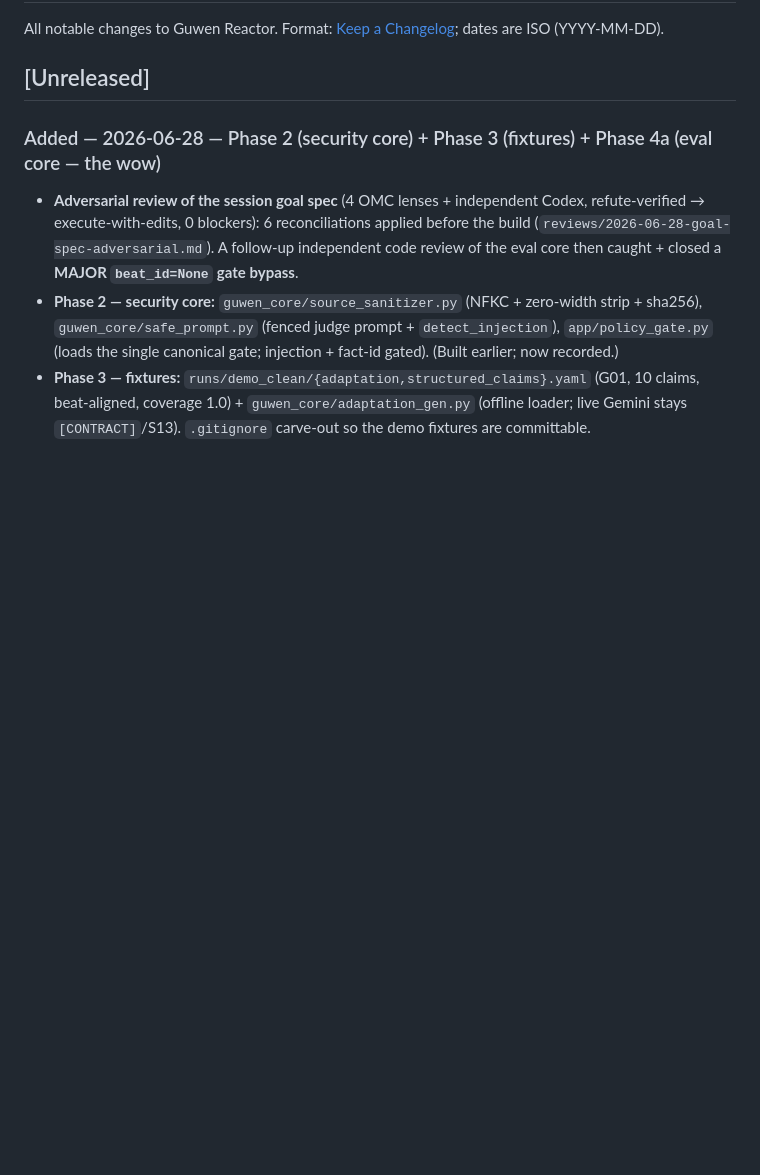
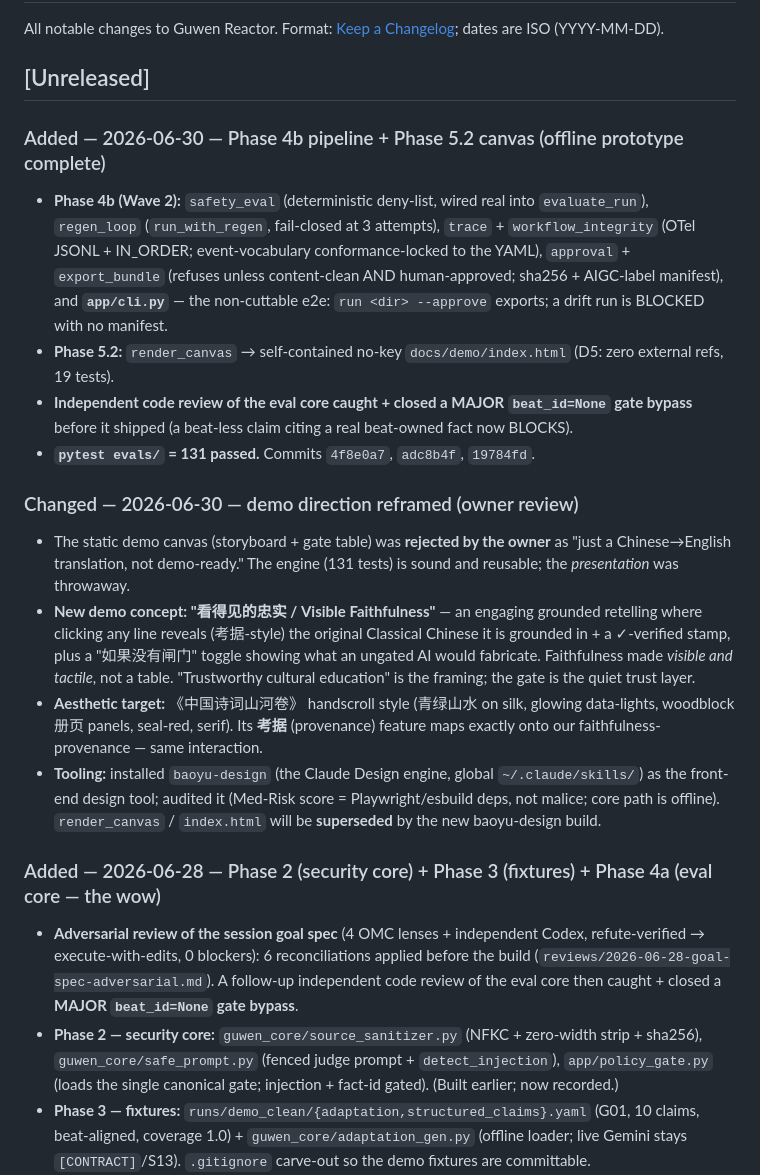
Before and after one commit to surahli123/guwen-reactor, a Markdown page: CHANGELOG.md, the part around the change. Rendered like a GitHub page; blank space fills up the shorter version.

Commit message:
chore: session wrap-up — Phase 4b/5.2 changelog + demo-reframe handover
Offline engine complete (131 tests, 5 commits). Owner rejected the static demo canvas
as 'just a translation'; demo reframed to '看得见的忠实 / Visible Faithfulness' in the
《中国诗词山河卷》 handscroll aesthetic. baoyu-design installed as the front-end tool.
Handover: docs/handover-2026-06-30-demo-reframe.md.

Co-Authored-By: Claude Opus 4.8 (1M context) <noreply@anthropic.com>
Claude-Session: https://claude.ai/code/session_019YCvbx523D8jxKpfURsjiB

```diff
--- a/CHANGELOG.md
+++ b/CHANGELOG.md
@@ -3,6 +3,18 @@
 All notable changes to Guwen Reactor. Format: [Keep a Changelog](https://keepachangelog.com); dates are ISO (YYYY-MM-DD).
 
 ## [Unreleased]
+
+### Added — 2026-06-30 — Phase 4b pipeline + Phase 5.2 canvas (offline prototype complete)
+- **Phase 4b (Wave 2):** `safety_eval` (deterministic deny-list, wired real into `evaluate_run`), `regen_loop` (`run_with_regen`, fail-closed at 3 attempts), `trace` + `workflow_integrity` (OTel JSONL + IN_ORDER; event-vocabulary conformance-locked to the YAML), `approval` + `export_bundle` (refuses unless content-clean AND human-approved; sha256 + AIGC-label manifest), and **`app/cli.py`** — the non-cuttable e2e: `run <dir> --approve` exports; a drift run is BLOCKED with no manifest.
+- **Phase 5.2:** `render_canvas` → self-contained no-key `docs/demo/index.html` (D5: zero external refs, 19 tests).
+- **Independent code review of the eval core caught + closed a MAJOR `beat_id=None` gate bypass** before it shipped (a beat-less claim citing a real beat-owned fact now BLOCKS).
+- **`pytest evals/` = 131 passed.** Commits `4f8e0a7`, `adc8b4f`, `19784fd`.
+
+### Changed — 2026-06-30 — demo direction reframed (owner review)
+- The static demo canvas (storyboard + gate table) was **rejected by the owner** as "just a Chinese→English translation, not demo-ready." The engine (131 tests) is sound and reusable; the *presentation* was throwaway.
+- **New demo concept: "看得见的忠实 / Visible Faithfulness"** — an engaging grounded retelling where clicking any line reveals (考据-style) the original Classical Chinese it is grounded in + a ✓-verified stamp, plus a "如果没有闸门" toggle showing what an ungated AI would fabricate. Faithfulness made *visible and tactile*, not a table. "Trustworthy cultural education" is the framing; the gate is the quiet trust layer.
+- **Aesthetic target:** 《中国诗词山河卷》 handscroll style (青绿山水 on silk, glowing data-lights, woodblock 册页 panels, seal-red, serif). Its **考据** (provenance) feature maps exactly onto our faithfulness-provenance — same interaction.
+- **Tooling:** installed `baoyu-design` (the Claude Design engine, global `~/.claude/skills/`) as the front-end design tool; audited it (Med-Risk score = Playwright/esbuild deps, not malice; core path is offline). `render_canvas` / `index.html` will be **superseded** by the new baoyu-design build.
 
 ### Added — 2026-06-28 — Phase 2 (security core) + Phase 3 (fixtures) + Phase 4a (eval core — the wow)
 - **Adversarial review of the session goal spec** (4 OMC lenses + independent Codex, refute-verified → execute-with-edits, 0 blockers): 6 reconciliations applied before the build (`reviews/2026-06-28-goal-spec-adversarial.md`). A follow-up independent code review of the eval core then caught + closed a **MAJOR `beat_id=None` gate bypass**.
```
